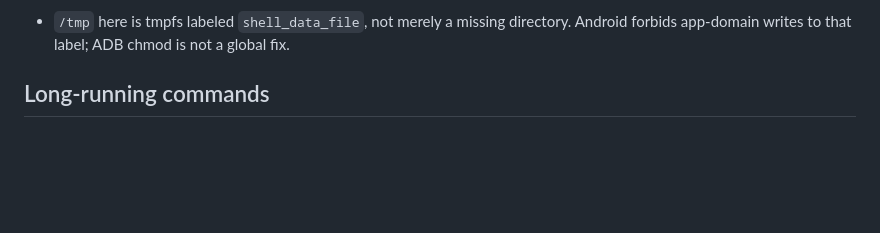
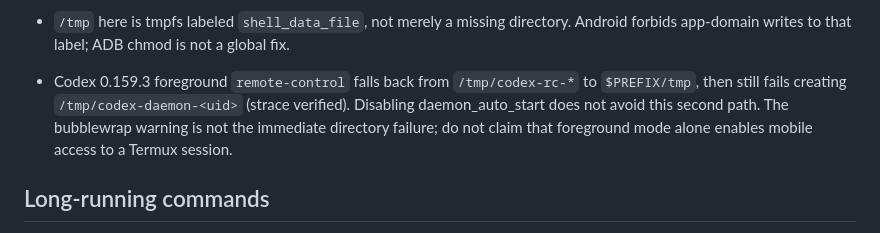
Before and after one commit to tribixbite/termux-tools, a Markdown page: AGENTS.md, the part around the change. GitHub-like rendering; blank space fills up the shorter version.

```diff
--- a/AGENTS.md
+++ b/AGENTS.md
@@ -44,6 +44,11 @@ More-specific repository instructions always take precedence.
   root for both listeners and sandbox exclusions, retaining UID/mode/symlink checks.
 - `/tmp` here is tmpfs labeled `shell_data_file`, not merely a missing directory.
   Android forbids app-domain writes to that label; ADB chmod is not a global fix.
+- Codex 0.159.3 foreground `remote-control` falls back from `/tmp/codex-rc-*`
+  to `$PREFIX/tmp`, then still fails creating `/tmp/codex-daemon-<uid>` (strace
+  verified). Disabling daemon_auto_start does not avoid this second path. The
+  bubblewrap warning is not the immediate directory failure; do not claim that
+  foreground mode alone enables mobile access to a Termux session.
 
 ## Long-running commands
 
```
Also changed, not shown: README.md (+18 -0 lines).
